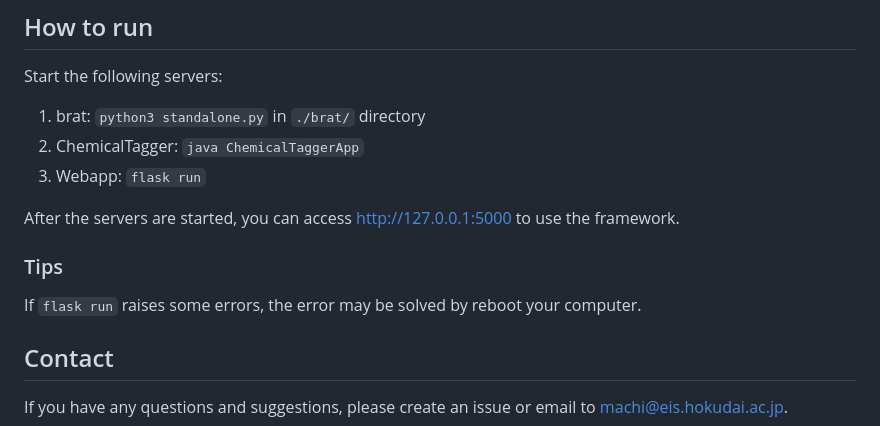
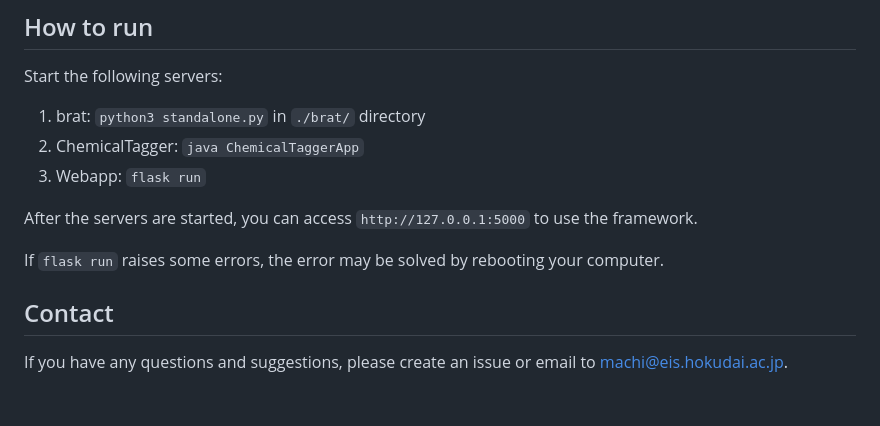
Before and after one commit to mlmachi/OSPAR_XDL, a Markdown page: README.md, the part around one of its changes. Rendered like a GitHub page; blank space fills up the shorter version.

```diff
--- a/README.md
+++ b/README.md
@@ -135,11 +138,9 @@ Start the following servers:
 2. ChemicalTagger: `java ChemicalTaggerApp`
 3. Webapp: `flask run`
 
-After the servers are started, you can access http://127.0.0.1:5000 to use the framework.
+After the servers are started, you can access `http://127.0.0.1:5000` to use the framework.
 
-
-### Tips
-If `flask run` raises some errors, the error may be solved by reboot your computer.
+If `flask run` raises some errors, the error may be solved by rebooting your computer.
 
 
 ## Contact
```
Also changed, not shown: other parts of README.md (+18 -15 lines).
